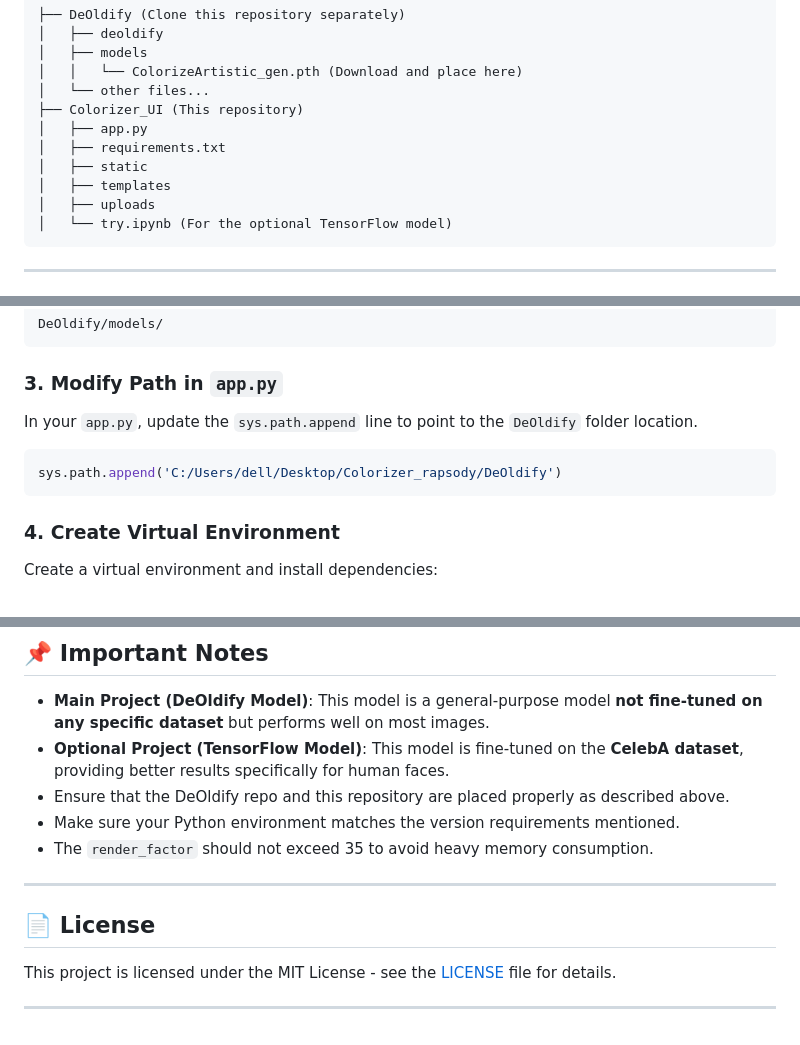
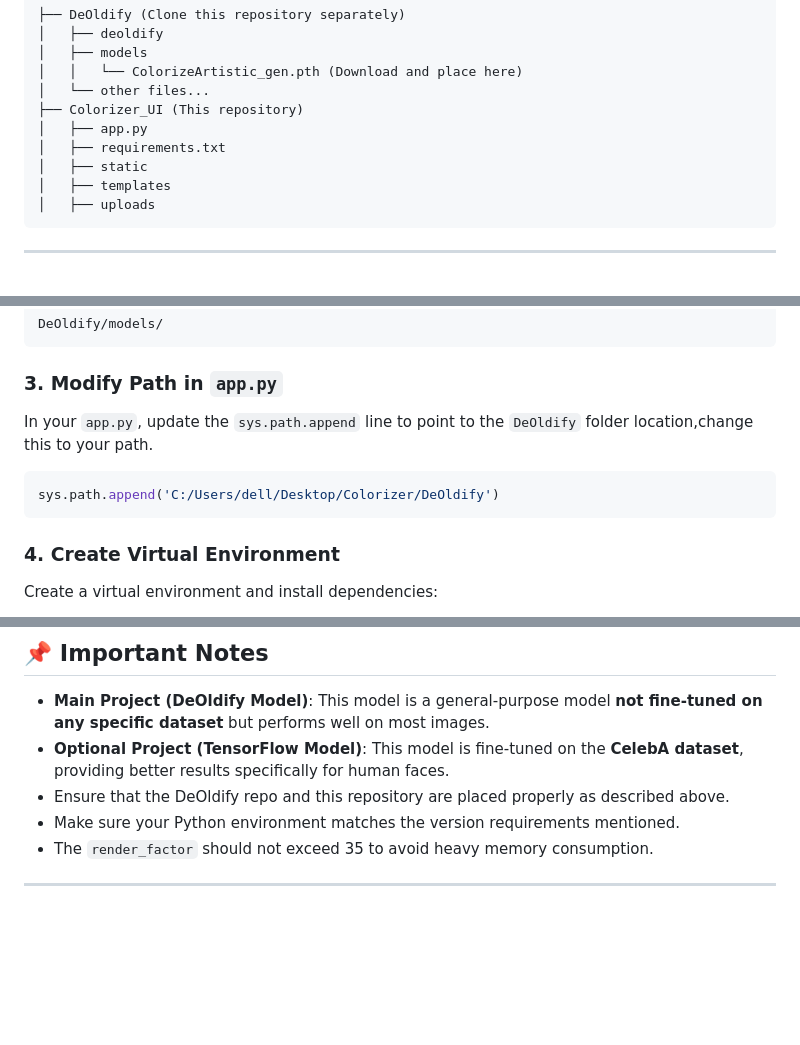
Before and after one commit to Sambhaji-Patil/colorify, a Markdown page: Readme.md, 3 parts joined by grey strips. Drawn GitHub-style; blank space fills up the shorter version.

````diff
--- a/Readme.md
+++ b/Readme.md
@@ -32,7 +32,6 @@ Watch the tool in action: [UI Demo Video](https://drive.google.com/file/d/1tP5CZ
 │   ├── static
 │   ├── templates
 │   ├── uploads
-│   └── try.ipynb (For the optional TensorFlow model)
 ```
 
 ---
@@ -51,9 +50,9 @@ DeOldify/models/
 ```
 
 ### 3. Modify Path in `app.py`
-In your `app.py`, update the `sys.path.append` line to point to the `DeOldify` folder location.
+In your `app.py`, update the `sys.path.append` line to point to the `DeOldify` folder location,change this to your path.
 ```python
-sys.path.append('C:/Users/dell/Desktop/Colorizer_rapsody/DeOldify')
+sys.path.append('C:/Users/dell/Desktop/Colorizer/DeOldify')
 ```
 
 ### 4. Create Virtual Environment
@@ -109,8 +108,3 @@ pip install tensorflow==2.10.0
 - The `render_factor` should not exceed 35 to avoid heavy memory consumption.
 
 ---
-
-## 📄 License
-This project is licensed under the MIT License - see the [LICENSE](LICENSE) file for details.
-
----
````
